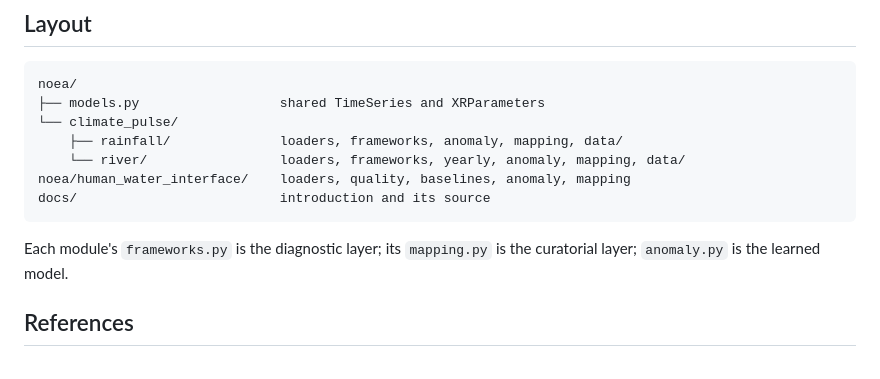
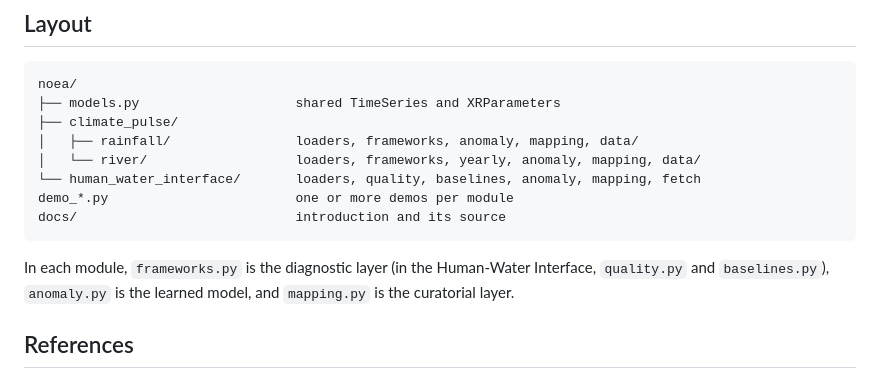
Before and after one commit to qintheory/noea, a Markdown page: README.md, the part around the change. GitHub-like rendering.

Commit message:
README: lay out the Human-Water Interface inside the package tree, and list the demos
Co-Authored-By: Claude Sonnet 5.5 <noreply@anthropic.com>

````diff
--- a/README.md
+++ b/README.md
@@ -84,16 +84,18 @@ python3 demo_human_water_interface_replay.py   # L'Aire, after fetching the data
 
 ```
 noea/
-├── models.py                  shared TimeSeries and XRParameters
-└── climate_pulse/
-    ├── rainfall/              loaders, frameworks, anomaly, mapping, data/
-    └── river/                 loaders, frameworks, yearly, anomaly, mapping, data/
-noea/human_water_interface/    loaders, quality, baselines, anomaly, mapping
-docs/                          introduction and its source
+├── models.py                    shared TimeSeries and XRParameters
+├── climate_pulse/
+│   ├── rainfall/                loaders, frameworks, anomaly, mapping, data/
+│   └── river/                   loaders, frameworks, yearly, anomaly, mapping, data/
+└── human_water_interface/       loaders, quality, baselines, anomaly, mapping, fetch
+demo_*.py                        one or more demos per module
+docs/                            introduction and its source
 ```
 
-Each module's `frameworks.py` is the diagnostic layer; its `mapping.py` is the
-curatorial layer; `anomaly.py` is the learned model.
+In each module, `frameworks.py` is the diagnostic layer (in the Human-Water
+Interface, `quality.py` and `baselines.py`), `anomaly.py` is the learned model,
+and `mapping.py` is the curatorial layer.
 
 ## References
 
````
